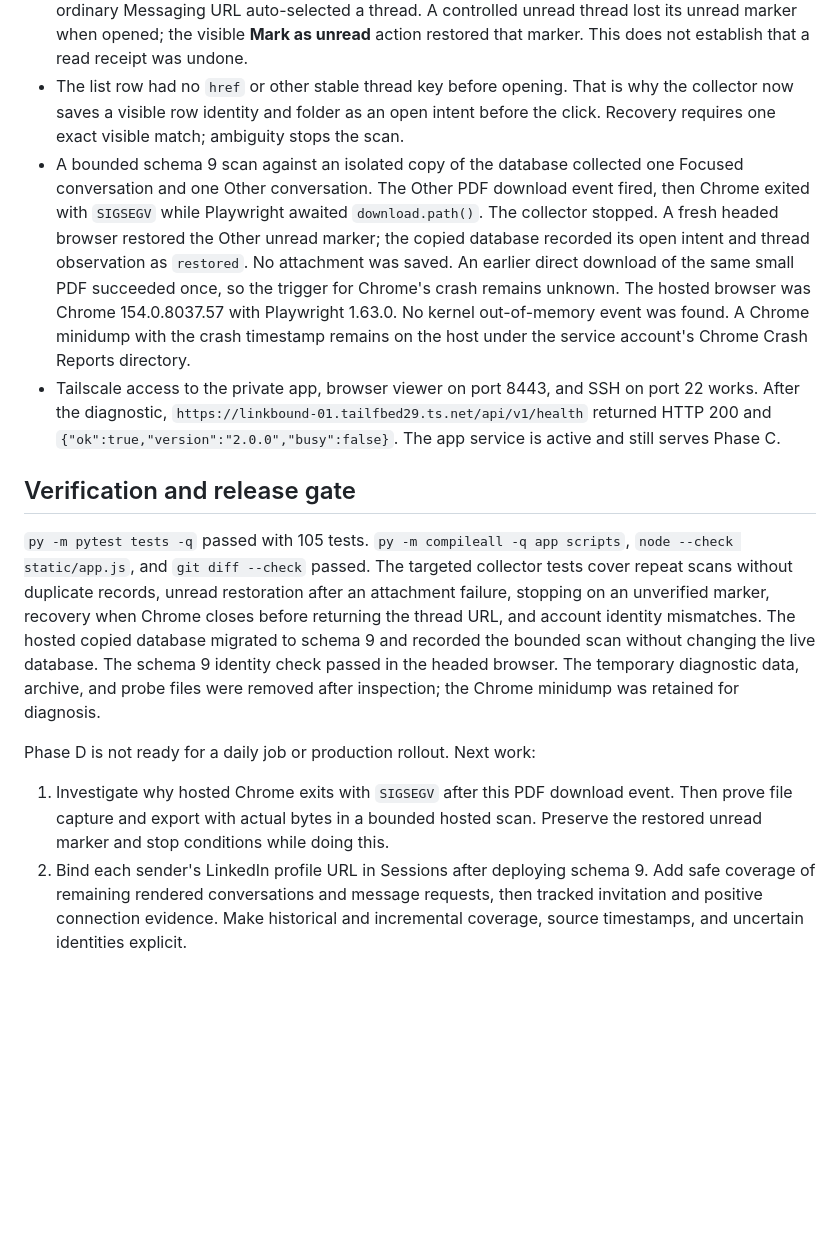
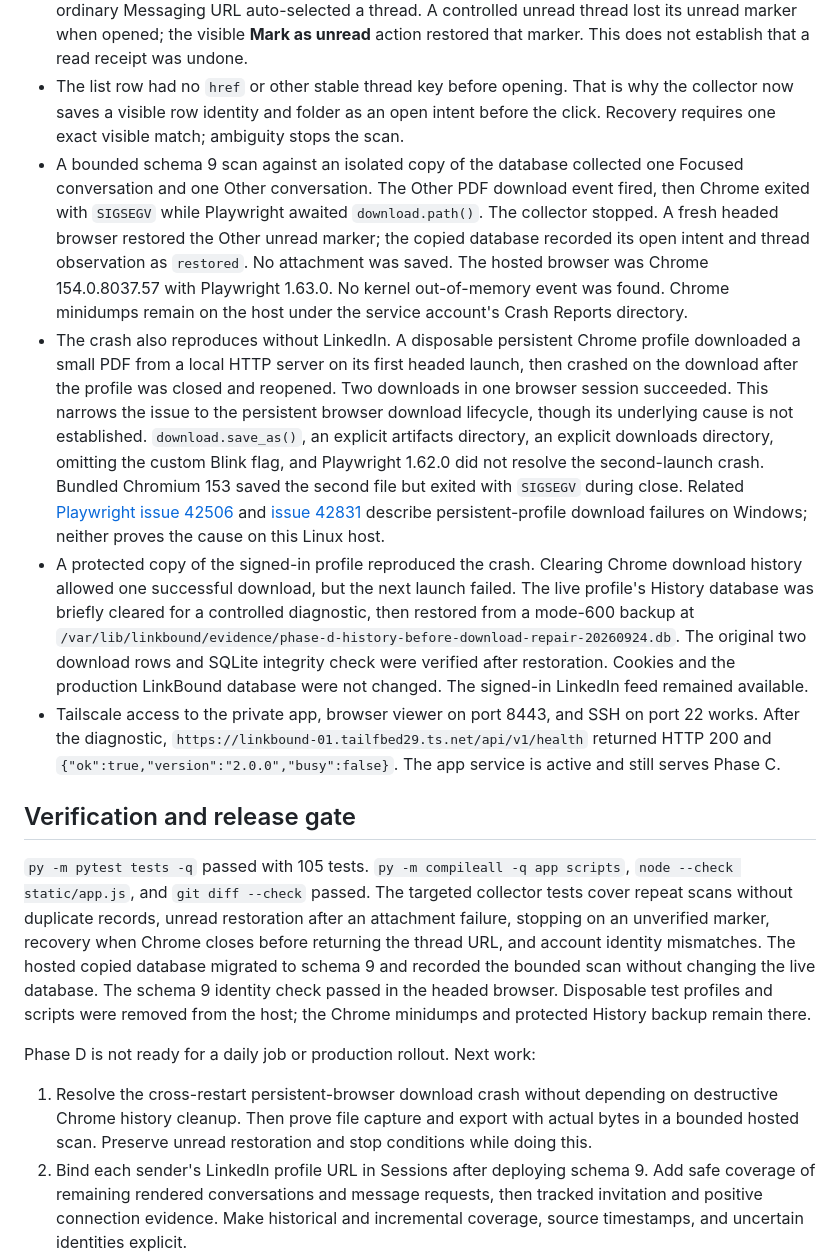
Before and after one commit to sunb3am/LinkBound, a Markdown page: docs/linkbound-phase-d-progress.md, the part around the change. Drawn GitHub-style; blank space fills up the shorter version.

Commit message:
docs: record hosted inbox download crash diagnosis

```diff
--- a/docs/linkbound-phase-d-progress.md
+++ b/docs/linkbound-phase-d-progress.md
@@ -18,16 +18,18 @@ Phase D is in progress on `codex/linkbound-phase-d`. This branch is not deployed
 - The visible Me menu exposed Shubham's profile URL. A schema 9 scan on an isolated database copy verified that URL before opening the inbox. LinkedIn's visible account menu did not consistently appear through Playwright's accessibility role and text filters. The collector now checks the rendered menu directly, and the hosted scan passed that gate.
 - `https://www.linkedin.com/messaging/compose/` showed the inbox list without opening a thread. The ordinary Messaging URL auto-selected a thread. A controlled unread thread lost its unread marker when opened; the visible **Mark as unread** action restored that marker. This does not establish that a read receipt was undone.
 - The list row had no `href` or other stable thread key before opening. That is why the collector now saves a visible row identity and folder as an open intent before the click. Recovery requires one exact visible match; ambiguity stops the scan.
-- A bounded schema 9 scan against an isolated copy of the database collected one Focused conversation and one Other conversation. The Other PDF download event fired, then Chrome exited with `SIGSEGV` while Playwright awaited `download.path()`. The collector stopped. A fresh headed browser restored the Other unread marker; the copied database recorded its open intent and thread observation as `restored`. No attachment was saved. An earlier direct download of the same small PDF succeeded once, so the trigger for Chrome's crash remains unknown. The hosted browser was Chrome 154.0.8037.57 with Playwright 1.63.0. No kernel out-of-memory event was found. A Chrome minidump with the crash timestamp remains on the host under the service account's Chrome Crash Reports directory.
+- A bounded schema 9 scan against an isolated copy of the database collected one Focused conversation and one Other conversation. The Other PDF download event fired, then Chrome exited with `SIGSEGV` while Playwright awaited `download.path()`. The collector stopped. A fresh headed browser restored the Other unread marker; the copied database recorded its open intent and thread observation as `restored`. No attachment was saved. The hosted browser was Chrome 154.0.8037.57 with Playwright 1.63.0. No kernel out-of-memory event was found. Chrome minidumps remain on the host under the service account's Crash Reports directory.
+- The crash also reproduces without LinkedIn. A disposable persistent Chrome profile downloaded a small PDF from a local HTTP server on its first headed launch, then crashed on the download after the profile was closed and reopened. Two downloads in one browser session succeeded. This narrows the issue to the persistent browser download lifecycle, though its underlying cause is not established. `download.save_as()`, an explicit artifacts directory, an explicit downloads directory, omitting the custom Blink flag, and Playwright 1.62.0 did not resolve the second-launch crash. Bundled Chromium 153 saved the second file but exited with `SIGSEGV` during close. Related [Playwright issue 42506](https://github.com/microsoft/playwright/issues/42506) and [issue 42831](https://github.com/microsoft/playwright/issues/42831) describe persistent-profile download failures on Windows; neither proves the cause on this Linux host.
+- A protected copy of the signed-in profile reproduced the crash. Clearing Chrome download history allowed one successful download, but the next launch failed. The live profile's History database was briefly cleared for a controlled diagnostic, then restored from a mode-600 backup at `/var/lib/linkbound/evidence/phase-d-history-before-download-repair-20260924.db`. The original two download rows and SQLite integrity check were verified after restoration. Cookies and the production LinkBound database were not changed. The signed-in LinkedIn feed remained available.
 - Tailscale access to the private app, browser viewer on port 8443, and SSH on port 22 works. After the diagnostic, `https://linkbound-01.tailfbed29.ts.net/api/v1/health` returned HTTP 200 and `{"ok":true,"version":"2.0.0","busy":false}`. The app service is active and still serves Phase C.
 
 ## Verification and release gate
 
-`py -m pytest tests -q` passed with 105 tests. `py -m compileall -q app scripts`, `node --check static/app.js`, and `git diff --check` passed. The targeted collector tests cover repeat scans without duplicate records, unread restoration after an attachment failure, stopping on an unverified marker, recovery when Chrome closes before returning the thread URL, and account identity mismatches. The hosted copied database migrated to schema 9 and recorded the bounded scan without changing the live database. The schema 9 identity check passed in the headed browser. The temporary diagnostic data, archive, and probe files were removed after inspection; the Chrome minidump was retained for diagnosis.
+`py -m pytest tests -q` passed with 105 tests. `py -m compileall -q app scripts`, `node --check static/app.js`, and `git diff --check` passed. The targeted collector tests cover repeat scans without duplicate records, unread restoration after an attachment failure, stopping on an unverified marker, recovery when Chrome closes before returning the thread URL, and account identity mismatches. The hosted copied database migrated to schema 9 and recorded the bounded scan without changing the live database. The schema 9 identity check passed in the headed browser. Disposable test profiles and scripts were removed from the host; the Chrome minidumps and protected History backup remain there.
 
 Phase D is not ready for a daily job or production rollout. Next work:
 
-1. Investigate why hosted Chrome exits with `SIGSEGV` after this PDF download event. Then prove file capture and export with actual bytes in a bounded hosted scan. Preserve the restored unread marker and stop conditions while doing this.
+1. Resolve the cross-restart persistent-browser download crash without depending on destructive Chrome history cleanup. Then prove file capture and export with actual bytes in a bounded hosted scan. Preserve unread restoration and stop conditions while doing this.
 2. Bind each sender's LinkedIn profile URL in Sessions after deploying schema 9. Add safe coverage of remaining rendered conversations and message requests, then tracked invitation and positive connection evidence. Make historical and incremental coverage, source timestamps, and uncertain identities explicit.
 3. Add the serialized daily schedule only after browser collection is stable. Run two controlled scans to verify no duplicate messages or files and that unread restoration survives restart.
 4. Verify backup and restore for saved files, add an encrypted offsite copy, and deploy Phase D with a migration and rollback check. Keep hosted sends disabled until the separate account-owner risk decision and controlled send gate in the access risk review.
```
